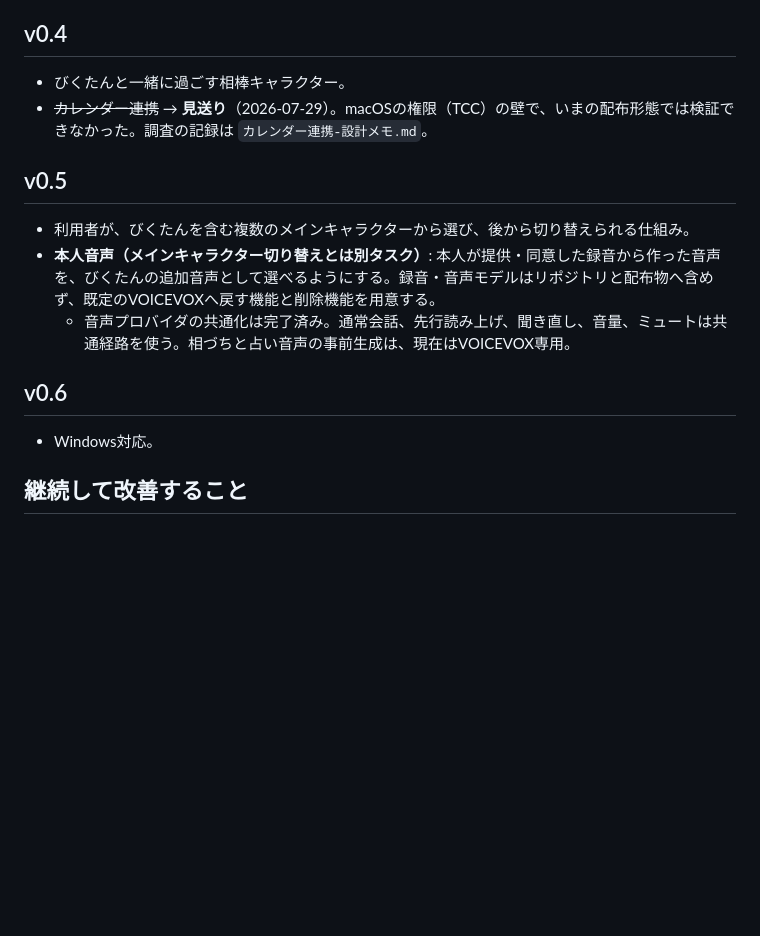
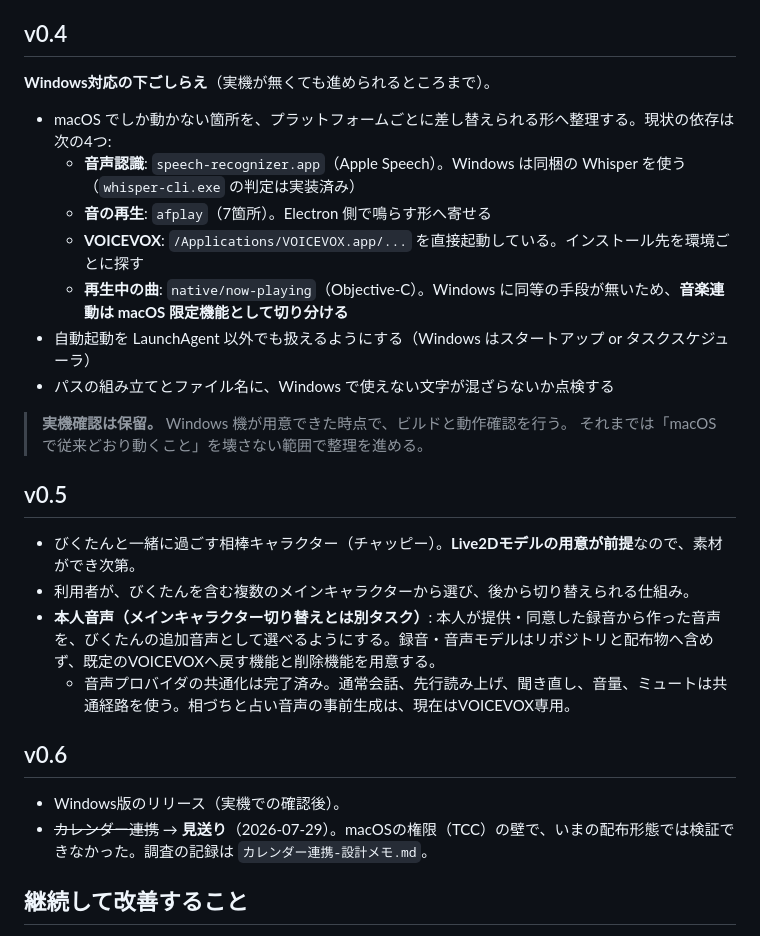
Before and after one commit to kemepan/bikunavi-desktop, a Markdown page: docs/ROADMAP.md, the part around the change. Drawn GitHub-style; blank space fills up the shorter version.

Commit message:
ロードマップを組み直す（Windows対応を前倒し）
- v0.4 を「Windows対応の下ごしらえ」にする。実機が無くても進められる
  範囲（macOS依存の切り分け）に絞る
- 相棒キャラクター（チャッピー）は v0.5 へ。Live2Dモデルの用意が
  前提なので、素材ができ次第になる
- v0.6 を「Windows版のリリース（実機確認後）」にする

macOS依存は4つに絞れた。音声認識はWhisperで代替でき（.exe判定は
実装済み）、音の再生とVOICEVOXの起動は環境ごとに寄せられる。
再生中の曲だけは Windows に同等の手段が無いため、音楽連動は
macOS限定機能として切り分ける方針にした。

Co-Authored-By: Claude Opus 4.8 <noreply@anthropic.com>

```diff
--- a/docs/ROADMAP.md
+++ b/docs/ROADMAP.md
@@ -46,18 +46,30 @@
 
 ## v0.4
 
-- びくたんと一緒に過ごす相棒キャラクター。
-- ~~カレンダー連携~~ → **見送り**（2026-07-29）。macOSの権限（TCC）の壁で、いまの配布形態では検証できなかった。調査の記録は `カレンダー連携-設計メモ.md`。
+**Windows対応の下ごしらえ**（実機が無くても進められるところまで）。
+
+- macOS でしか動かない箇所を、プラットフォームごとに差し替えられる形へ整理する。現状の依存は次の4つ:
+  - **音声認識**: `speech-recognizer.app`（Apple Speech）。Windows は同梱の Whisper を使う（`whisper-cli.exe` の判定は実装済み）
+  - **音の再生**: `afplay`（7箇所）。Electron 側で鳴らす形へ寄せる
+  - **VOICEVOX**: `/Applications/VOICEVOX.app/...` を直接起動している。インストール先を環境ごとに探す
+  - **再生中の曲**: `native/now-playing`（Objective-C）。Windows に同等の手段が無いため、**音楽連動は macOS 限定機能として切り分ける**
+- 自動起動を LaunchAgent 以外でも扱えるようにする（Windows はスタートアップ or タスクスケジューラ）
+- パスの組み立てとファイル名に、Windows で使えない文字が混ざらないか点検する
+
+> **実機確認は保留。** Windows 機が用意できた時点で、ビルドと動作確認を行う。
+> それまでは「macOS で従来どおり動くこと」を壊さない範囲で整理を進める。
 
 ## v0.5
 
+- びくたんと一緒に過ごす相棒キャラクター（チャッピー）。**Live2Dモデルの用意が前提**なので、素材ができ次第。
 - 利用者が、びくたんを含む複数のメインキャラクターから選び、後から切り替えられる仕組み。
 - **本人音声（メインキャラクター切り替えとは別タスク）**: 本人が提供・同意した録音から作った音声を、びくたんの追加音声として選べるようにする。録音・音声モデルはリポジトリと配布物へ含めず、既定のVOICEVOXへ戻す機能と削除機能を用意する。
   - 音声プロバイダの共通化は完了済み。通常会話、先行読み上げ、聞き直し、音量、ミュートは共通経路を使う。相づちと占い音声の事前生成は、現在はVOICEVOX専用。
 
 ## v0.6
 
-- Windows対応。
+- Windows版のリリース（実機での確認後）。
+- ~~カレンダー連携~~ → **見送り**（2026-07-29）。macOSの権限（TCC）の壁で、いまの配布形態では検証できなかった。調査の記録は `カレンダー連携-設計メモ.md`。
 
 ## 継続して改善すること
 
```
